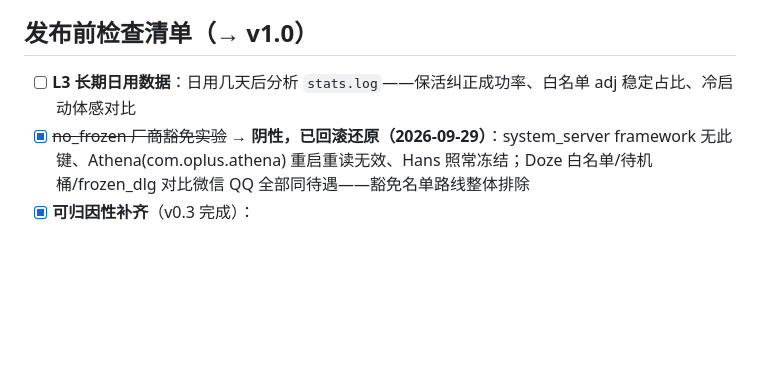
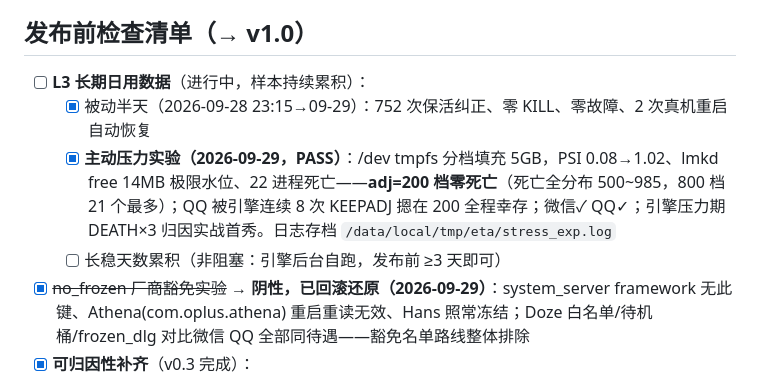
Before and after one commit to wzcawzc123/COSMemory, a Markdown page: ROADMAP.md, the part around the change. Rendered like a GitHub page; blank space fills up the shorter version.

Commit message:
docs(ROADMAP): L3压力实验PASS归档 — adj=200档零死亡铁证/QQQ连8次纠正幸存/PSI 1.02实测

```diff
--- a/ROADMAP.md
+++ b/ROADMAP.md
@@ -38,7 +38,10 @@
 
 ## 发布前检查清单（→ v1.0）
 
-- [ ] **L3 长期日用数据**：日用几天后分析 `stats.log`——保活纠正成功率、白名单 adj 稳定占比、冷启动体感对比
+- [ ] **L3 长期日用数据**（进行中，样本持续累积）：
+  - [x] 被动半天（2026-09-28 23:15→09-29）：752 次保活纠正、零 KILL、零故障、2 次真机重启自动恢复
+  - [x] **主动压力实验（2026-09-29，PASS）**：/dev tmpfs 分档填充 5GB，PSI 0.08→1.02、lmkd free 14MB 极限水位、22 进程死亡——**adj=200 档零死亡**（死亡全分布 500~985，800 档 21 个最多）；QQ 被引擎连续 8 次 KEEPADJ 摁在 200 全程幸存；微信✓ QQ✓；引擎压力期 DEATH×3 归因实战首秀。日志存档 `/data/local/tmp/eta/stress_exp.log`
+  - [ ] 长稳天数累积（非阻塞：引擎后台自跑，发布前 ≥3 天即可）
 - [x] ~~no_frozen 厂商豁免实验~~ → **阴性，已回滚还原（2026-09-29）**：system_server framework 无此键、Athena(com.oplus.athena) 重启重读无效、Hans 照常冻结；Doze 白名单/待机桶/frozen_dlg 对比微信 QQ 全部同待遇——豁免名单路线整体排除
 - [x] **可归因性补齐**（v0.3 完成）：
   - [x] DEATH 行：白名单进程快照消失即记录（pkg/pid/最后状态）— 真机实测(杀appbrand 12s内记录)
```
